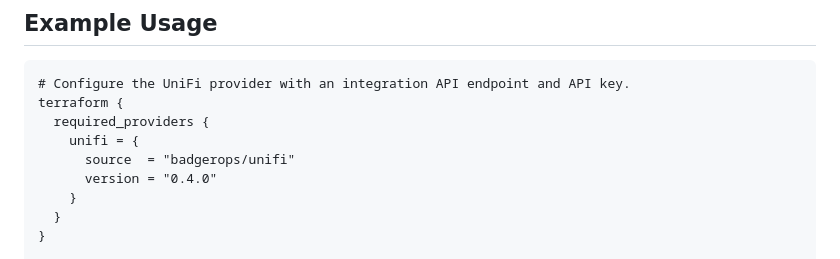
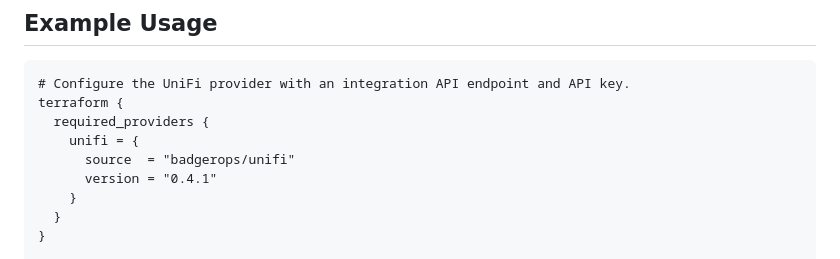
Before and after one commit to BadgerOps/terraform-provider-unifi, a Markdown page: docs/index.md, the part around the change. Rendered like a GitHub page.

Commit message:
chore: regenerate docs for 0.4.1 provider version
Co-authored-by: Cursor <cursoragent@cursor.com>

```diff
--- a/docs/index.md
+++ b/docs/index.md
@@ -78,7 +78,7 @@ terraform {
   required_providers {
     unifi = {
       source  = "badgerops/unifi"
-      version = "0.4.0"
+      version = "0.4.1"
     }
   }
 }
```
